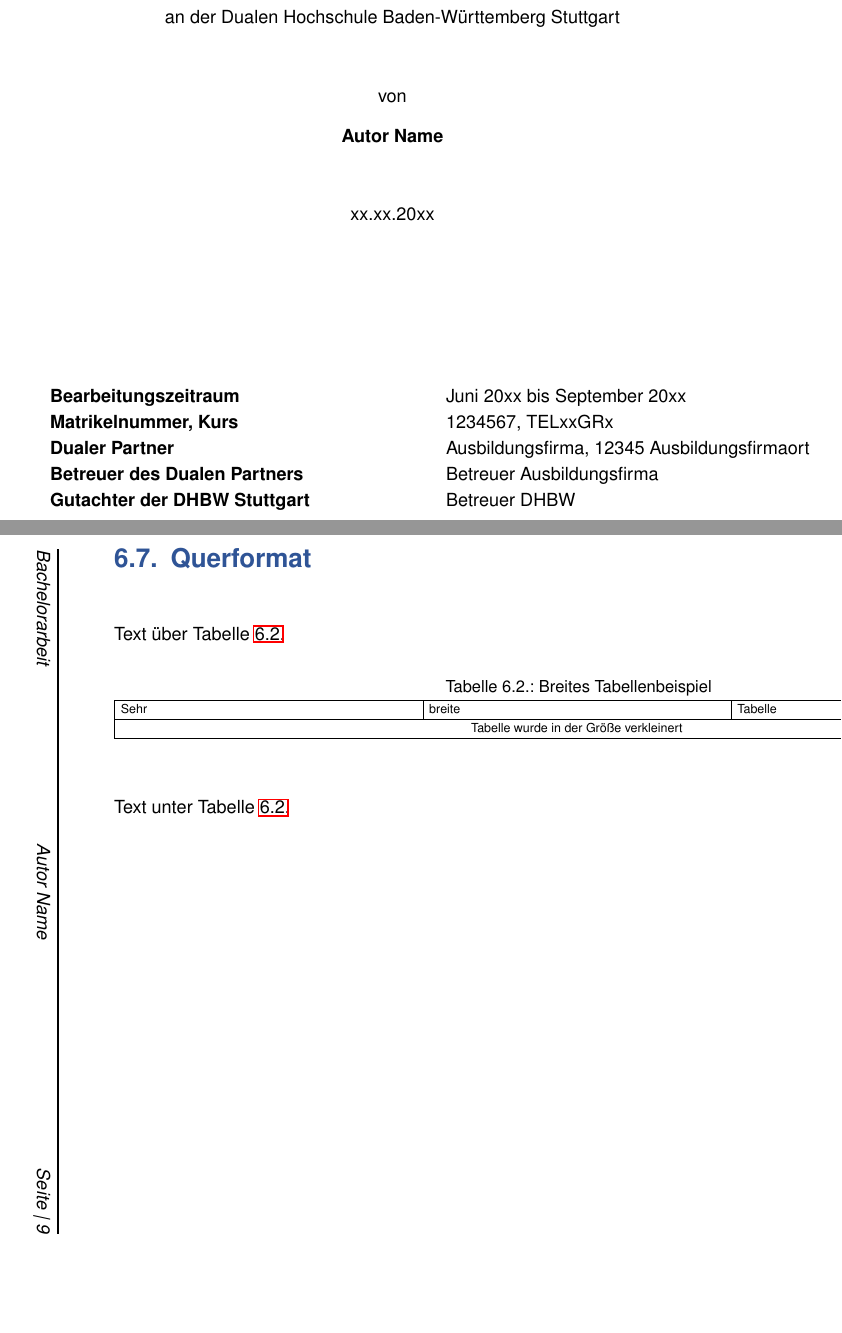
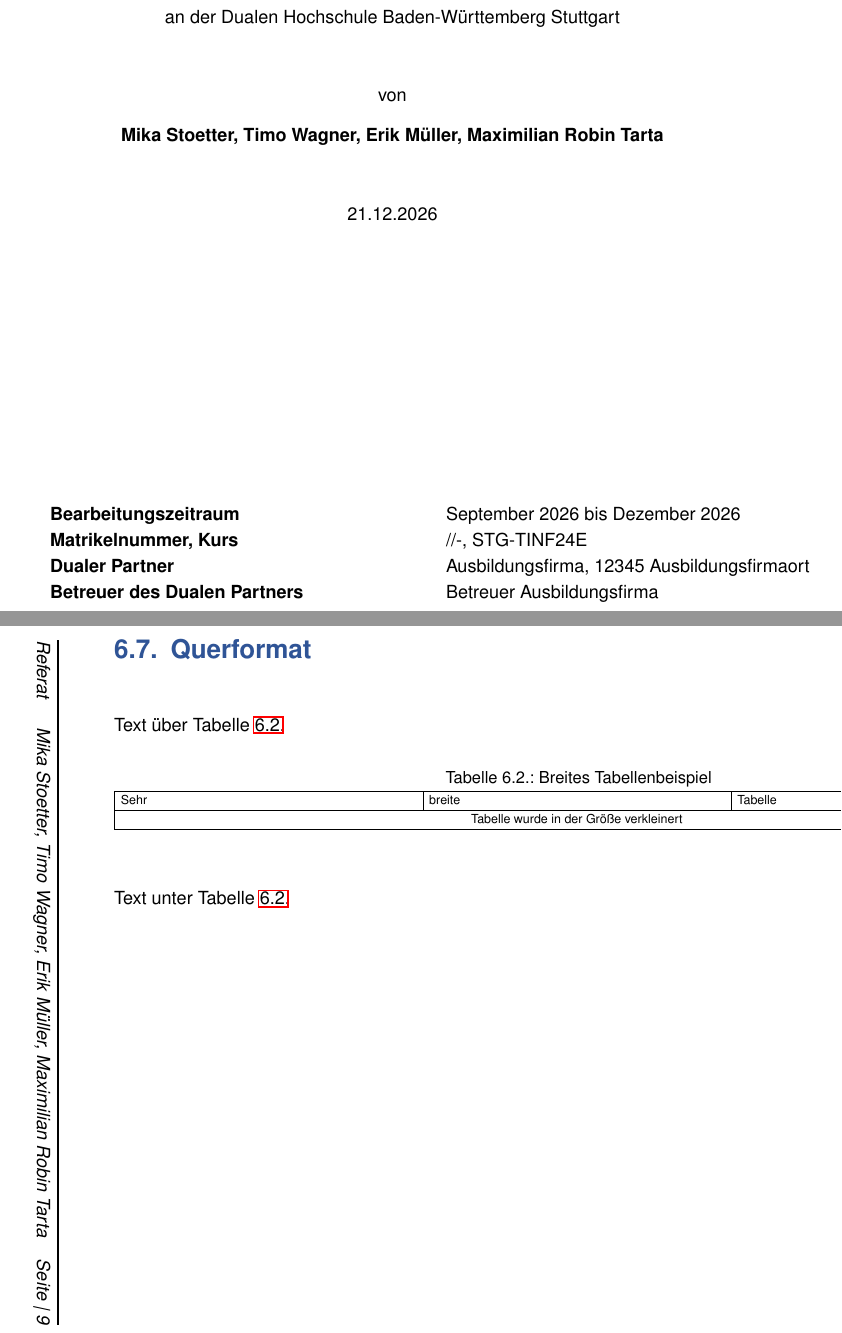
Before and after one commit to maxitaxi27/Referat_Daten-Architekturen_Lodes_of_the_Nord, a LaTeX thesis (main.tex, which reads config/config.tex, config/header.tex): two parts of pages 2 and 17 of 25, joined at a grey line, cut so that both start at the same text, the shorter picture padded with empty space. Compiled offline with pdfLaTeX.

Commit message:
first changes Formalia

```diff
--- a/config/config.tex
+++ b/config/config.tex
@@ -12,17 +12,17 @@
 %\newcommand{\documentType}{T3\_2001}				% Praxisarbeit, Teil 1 (Semester 3, Teil 1)
 %\newcommand{\documentType}{T3\_2002}				% Praxisarbeit, Teil 2 (Semester 4, Teil 2)
 %\newcommand{\documentType}{T3\_3000}				% Praxisarbeit (Semester 5)
-%\newcommand{\documentType}{T3\_3100}				% Studienarbeit (Semester 5 & 6)
-\newcommand{\documentType}{T3\_3300}				% Bachelor Arbeit (Semester 6)
+\newcommand{\documentType}{Referat}					% Referat
+%\newcommand{\documentType}{T3\_3300}				% Bachelor Arbeit (Semester 6)
 
 %% Document settings
-\newcommand{\documentAuthor}{Autor Name}			% Autor
-\newcommand{\documentTitle}{Titel}					% Titel
+\newcommand{\documentAuthor}{Mika Stoetter, Timo Wagner, Erik Müller, Maximilian Robin Tarta}			% Autor
+\newcommand{\documentTitle}{Ebook Neo4j}					% Titel
 \newcommand{\tutor}{Betreuer Ausbildungsfirma}		% Betreuer Ausbildungsfirma, nach DIN 5008
-\newcommand{\evaluator}{Betreuer DHBW}				% Betreuer DHBW, nach DIN 5008
-\newcommand{\documentPeriod}{Juni 20xx bis September 20xx}	% Bearbeitungszeitraum
-\newcommand{\course}{TELxxGRx}						% DHBW Kurs
-\newcommand{\matriculationNumber}{1234567}			% Autormatrikelnummer
-\newcommand{\releaseDate}{xx.xx.20xx}				% Veröffentlichungsdatum
+\newcommand{\evaluator}{Rashidi Abbas}				% Betreuer DHBW, nach DIN 5008
+\newcommand{\documentPeriod}{September 2026 bis Dezember 2026}	% Bearbeitungszeitraum
+\newcommand{\course}{STG-TINF24E}						% DHBW Kurs
+\newcommand{\matriculationNumber}{-}			% Autormatrikelnummer
+\newcommand{\releaseDate}{21.12.2026}				% Veröffentlichungsdatum
 \newcommand{\releaseLocation}{Ausbildungsfirmaort}	% Veröffentlichungsort
 \newcommand{\degree}{Bachelor of Engineering}		% akademischer Grad
--- a/config/header.tex
+++ b/config/header.tex
@@ -45,7 +45,7 @@
 \ifDocType{T3\_3100}{%
     % kein Logo bei T3100
 }{%
-    \lohead{\includegraphics[height=1.5cm]{resources/images/logo-company.png}}
+    \lohead{\includegraphics[height=1.5cm]{logo-company.png}}
 }
 \chead{}
 \rohead{\includegraphics[height=1.6cm]{resources/images/logo-dhbw.png}}
@@ -56,9 +56,10 @@
 		{T3\_2001}{Projektarbeit T2000, Teil 1}%
 		{T3\_2002}{Projektarbeit T2000, Teil 2}%
 		{T3\_3000}{Projektarbeit T3000}%
-		{T3\_3100}{Studienarbeit}
+		{T3\_3100}{Studienarbeit}%
 		{T3\_3200}{Studienarbeit}%
 		{T3\_3300}{Bachelorarbeit}%
+		{Referat}{Referat}%
 	}
 }
 \ifoot{\documentTypePhrase}
```
Also changed, not shown: resources/cover.tex (+1 -1 lines), resources/images/Logo_FullColor_RGB_TransBG_neo4j.svg (added), resources/images/logo-company.png, resources/images/logo-company.svg (added), config/config.tex (2 more changed lines), 1 other file.
